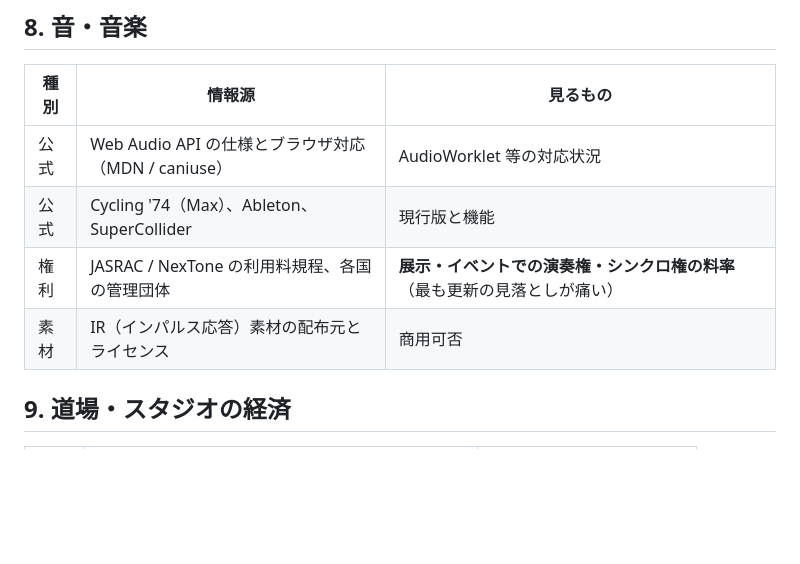
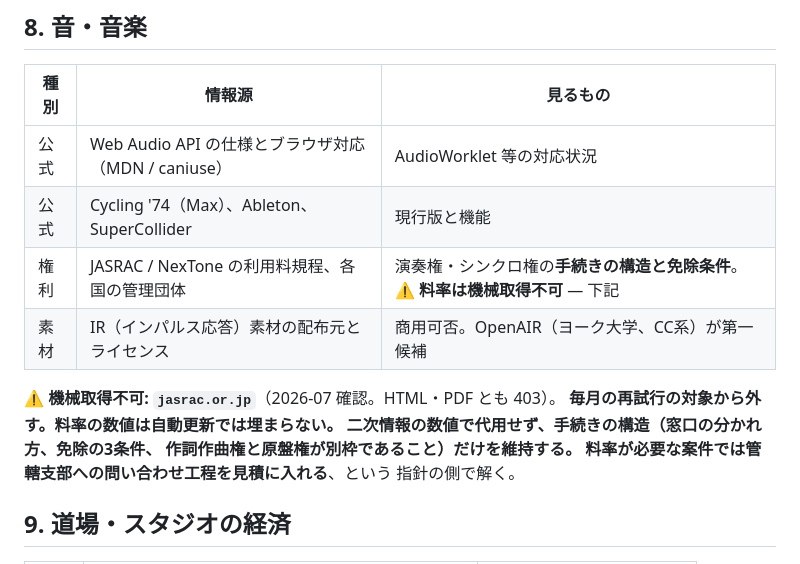
Before and after one commit to takaoumehara/interactive-experience-skills, a Markdown page: maintenance/sources.md, the part around the change. Rendered like a GitHub page; blank space fills up the shorter version.

```diff
--- a/maintenance/sources.md
+++ b/maintenance/sources.md
@@ -89,8 +89,15 @@
 |---|---|---|
 | 公式 | Web Audio API の仕様とブラウザ対応（MDN / caniuse）| AudioWorklet 等の対応状況 |
 | 公式 | Cycling '74（Max）、Ableton、SuperCollider | 現行版と機能 |
-| 権利 | JASRAC / NexTone の利用料規程、各国の管理団体 | **展示・イベントでの演奏権・シンクロ権の料率**（最も更新の見落としが痛い） |
-| 素材 | IR（インパルス応答）素材の配布元とライセンス | 商用可否 |
+| 権利 | JASRAC / NexTone の利用料規程、各国の管理団体 | 演奏権・シンクロ権の**手続きの構造と免除条件**。⚠️ **料率は機械取得不可** — 下記 |
+| 素材 | IR（インパルス応答）素材の配布元とライセンス | 商用可否。OpenAIR（ヨーク大学、CC系）が第一候補 |
+
+**⚠️ 機械取得不可: `jasrac.or.jp`**（2026-07 確認。HTML・PDF とも 403）。
+**毎月の再試行の対象から外す。**料率の数値は自動更新では埋まらない。
+二次情報の数値で代用せず、手続きの構造（窓口の分かれ方、免除の3条件、
+作詞作曲権と原盤権が別枠であること）だけを維持する。
+料率が必要な案件では**管轄支部への問い合わせ工程を見積に入れる**、という
+指針の側で解く。
 
 ## 9. 道場・スタジオの経済
 
```
Also changed, not shown: CHANGELOG.md (+7 -1 lines), maintenance/UPDATE-ROUTINE.md (+33 -0 lines).
